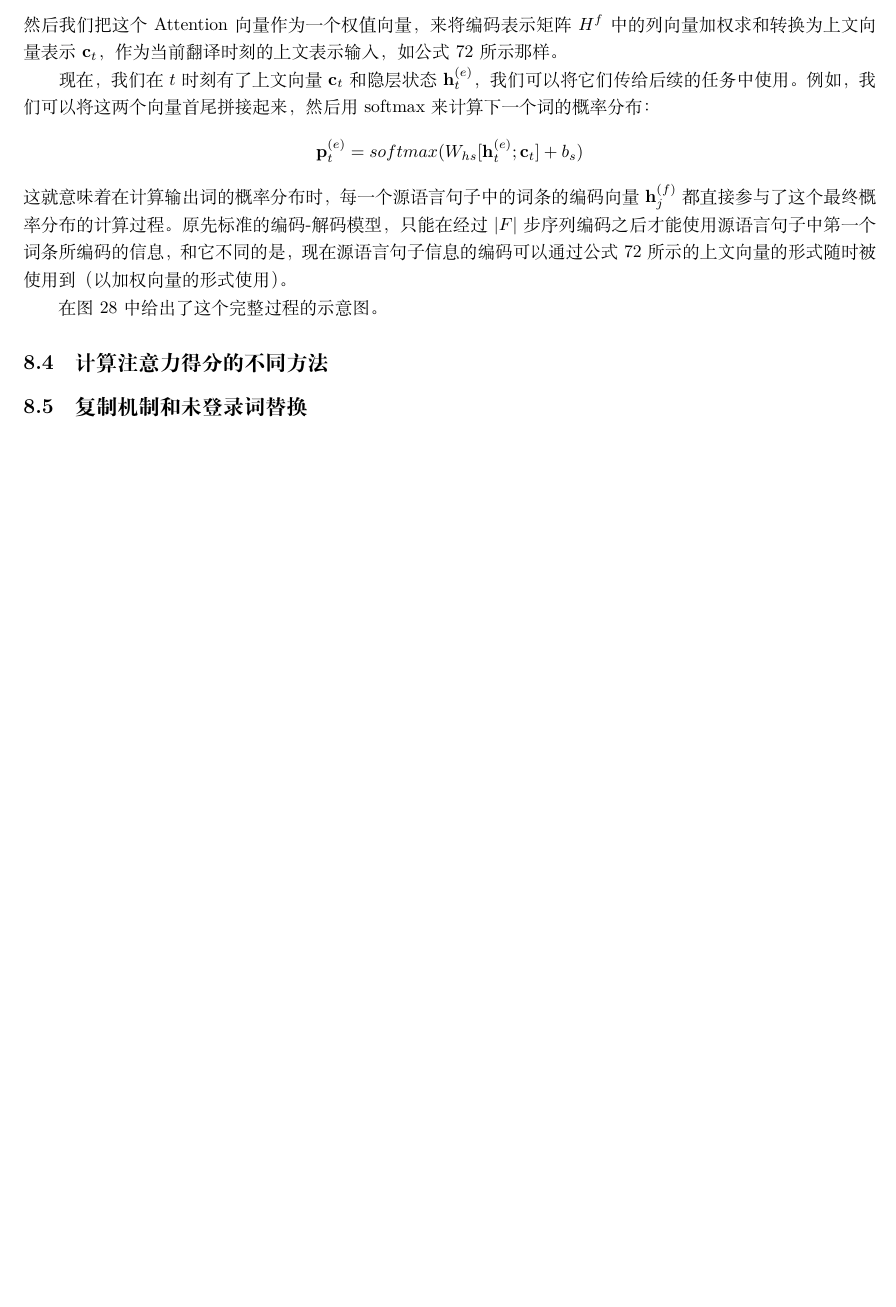
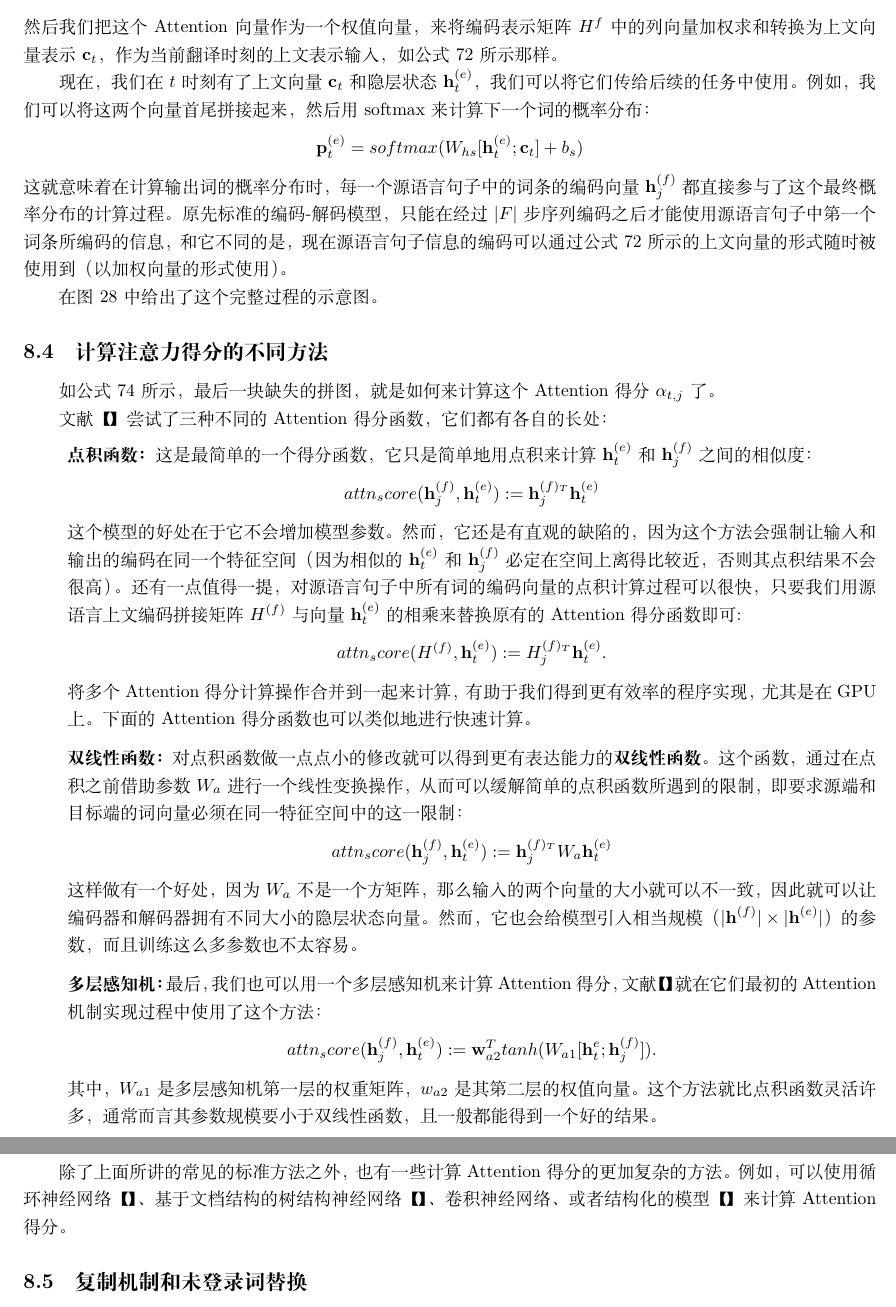
Before and after one commit to mairgup/mybook, a LaTeX document (book.tex): part of page 27 of 27 before the commit and two parts of pages 27 and 28 of 28 after it, the two joined at a grey line, cut so that both start at the same text, the shorter picture padded with empty space. Compiled offline with XeLaTeX; a missing font is replaced by an installed copy or a similar font.

Commit message:
update book.tex

```diff
--- a/book.tex
+++ b/book.tex
@@ -1039,8 +1039,36 @@ Attention向量背后的基本思想是这样的，它会告诉我们在某一
 在图28中给出了这个完整过程的示意图。
 
 \subsection{计算注意力得分的不同方法}
+如公式74所示，最后一块缺失的拼图，就是如何来计算这个Attention得分$\alpha_{t,j}$了。
+
+文献【】尝试了三种不同的Attention得分函数，它们都有各自的长处：
+\begin{enumerate}
+\item[] \textbf{点积函数：}这是最简单的一个得分函数，它只是简单地用点积来计算$\textbf{h}_t^{(e)}$和$\textbf{h}_j^{(f)}$之间的相似度：
+\[
+ attn_score(\textbf{h}_j^{(f)},\textbf{h}_t^{(e)}) := \textbf{h}_j^{(f)_{T}}\textbf{h}_t^{(e)}
+\]
+这个模型的好处在于它不会增加模型参数。然而，它还是有直观的缺陷的，因为这个方法会强制让输入和输出的编码在同一个特征空间（因为相似的$\textbf{h}_t^{(e)}$和$\textbf{h}_j^{(f)}$必定在空间上离得比较近，否则其点积结果不会很高）。还有一点值得一提，对源语言句子中所有词的编码向量的点积计算过程可以很快，只要我们用源语言上文编码拼接矩阵$H^{(f)}$与向量$\textbf{h}_t^{(e)}$的相乘来替换原有的Attention得分函数即可:
+\[
+ attn_score(H^{(f)}, \textbf{h}_t^{(e)}) := H_j^{(f)_T}\textbf{h}_t^{(e)}.
+\]
+将多个Attention得分计算操作合并到一起来计算，有助于我们得到更有效率的程序实现，尤其是在GPU上。下面的Attention得分函数也可以类似地进行快速计算。
+\item[] \textbf{双线性函数：}对点积函数做一点点小的修改就可以得到更有表达能力的\textbf{双线性函数}。这个函数，通过在点积之前借助参数$W_a$进行一个线性变换操作，从而可以缓解简单的点积函数所遇到的限制，即要求源端和目标端的词向量必须在同一特征空间中的这一限制：
+\[
+ attn_score(\textbf{h}_j^{(f)},\textbf{h}_t^{(e)}) := \textbf{h}_j^{(f)_{T}}W_a\textbf{h}_t^{(e)}
+\]
+这样做有一个好处，因为$W_a$不是一个方矩阵，那么输入的两个向量的大小就可以不一致，因此就可以让编码器和解码器拥有不同大小的隐层状态向量。然而，它也会给模型引入相当规模（$|\textbf{h}^{(f)}| \times |\textbf{h}^{(e)}|$）的参数，而且训练这么多参数也不太容易。
+\item[] \textbf{多层感知机：}最后，我们也可以用一个多层感知机来计算Attention得分，文献【】就在它们最初的Attention机制实现过程中使用了这个方法：
+\[
+ attn_score(\textbf{h}_j^{(f)},\textbf{h}_t^{(e)}) := \textbf{w}_{a2}^{T}tanh(W_{a1}[\textbf{h}_t^{e};\textbf{h}_j^{(f)}]).
+\]
+其中，$W_{a1}$是多层感知机第一层的权重矩阵，$w_{a2}$是其第二层的权值向量。这个方法就比点积函数灵活许多，通常而言其参数规模要小于双线性函数，且一般都能得到一个好的结果。
+\end{enumerate}
+
+除了上面所讲的常见的标准方法之外，也有一些计算Attention得分的更加复杂的方法。例如，可以使用循环神经网络【】、基于文档结构的树结构神经网络【】、卷积神经网络、或者结构化的模型【】来计算Attention得分。
 
 \subsection{复制机制和未登录词替换}
+
+
 
 \subsection{注意力上的直观先验}
 
```
